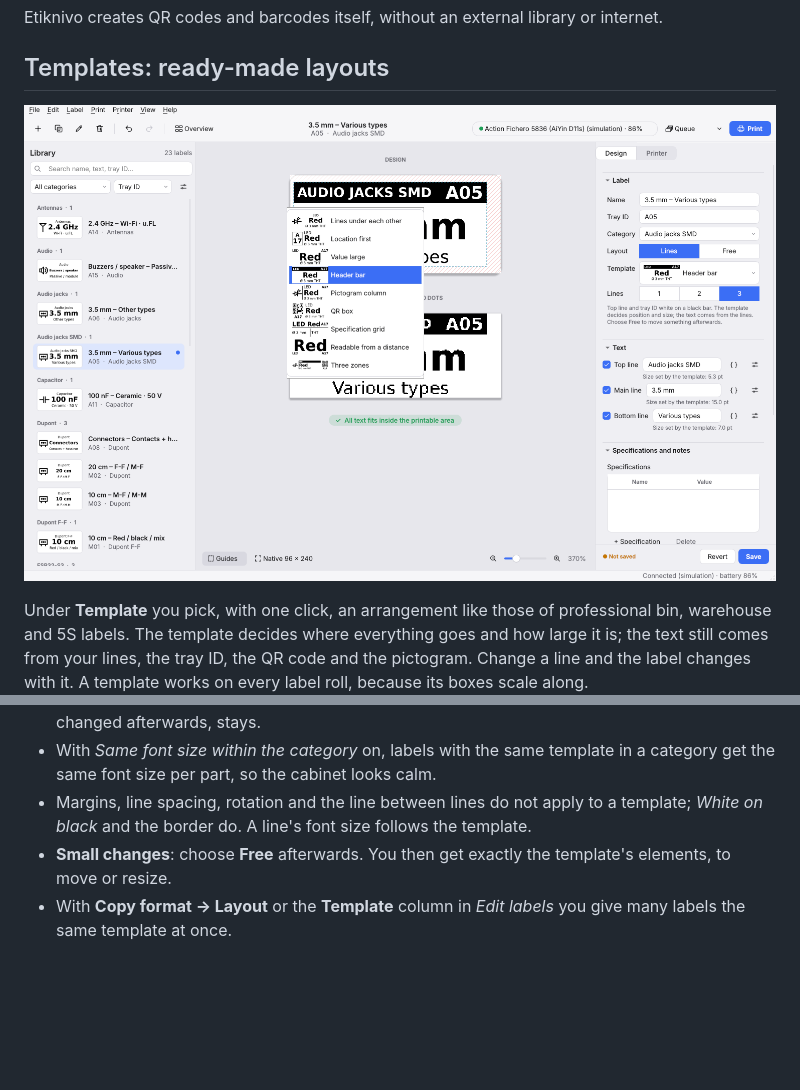
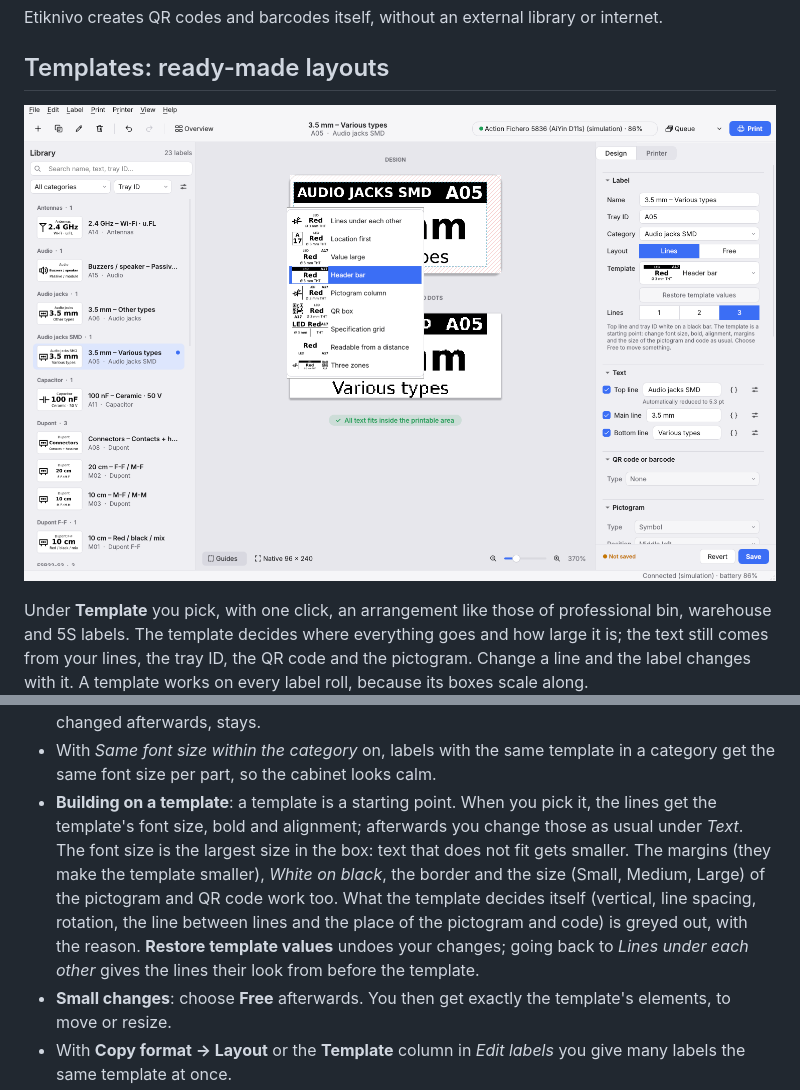
Before and after one commit to D8bp8Ags/Etiknivo, a Markdown page: docs/en/user-guide.md, 2 parts joined by grey strips. Rendered like a GitHub page; pictures changed too: docs/img/en/templates.png; blank space fills up the shorter version.

```diff
--- a/docs/en/user-guide.md
+++ b/docs/en/user-guide.md
@@ -185,7 +185,7 @@ Good to know:
 - **Specification grid**: separate the cells in the bottom line with `|`, for example `Ø 3 mm | THT | 20 mA | 2.0 V`. Without `|` the whole bottom line is one cell.
 - **Pictogram column** and **Three zones** pick a fitting symbol themselves when the label had no pictogram yet. With **QR box** and **Three zones** the code's content starts as `{Tray}`. If you then pick a template that does not use them (for example *Lines under each other* again), what the template switched on by itself goes off again. A pictogram you had chosen yourself, or changed afterwards, stays.
 - With *Same font size within the category* on, labels with the same template in a category get the same font size per part, so the cabinet looks calm.
-- Margins, line spacing, rotation and the line between lines do not apply to a template; *White on black* and the border do. A line's font size follows the template.
+- **Building on a template**: a template is a starting point. When you pick it, the lines get the template's font size, bold and alignment; afterwards you change those as usual under *Text*. The font size is the largest size in the box: text that does not fit gets smaller. The margins (they make the template smaller), *White on black*, the border and the size (Small, Medium, Large) of the pictogram and QR code work too. What the template decides itself (vertical, line spacing, rotation, the line between lines and the place of the pictogram and code) is greyed out, with the reason. **Restore template values** undoes your changes; going back to *Lines under each other* gives the lines their look from before the template.
 - **Small changes**: choose **Free** afterwards. You then get exactly the template's elements, to move or resize.
 - With **Copy format → Layout** or the **Template** column in *Edit labels* you give many labels the same template at once.
 
```
Also changed, not shown: CHANGELOG.md (+1 -1 lines), docs/nl/handleiding.md (+1 -1 lines), docs/img/nl/sjablonen.png, 6 other files.
